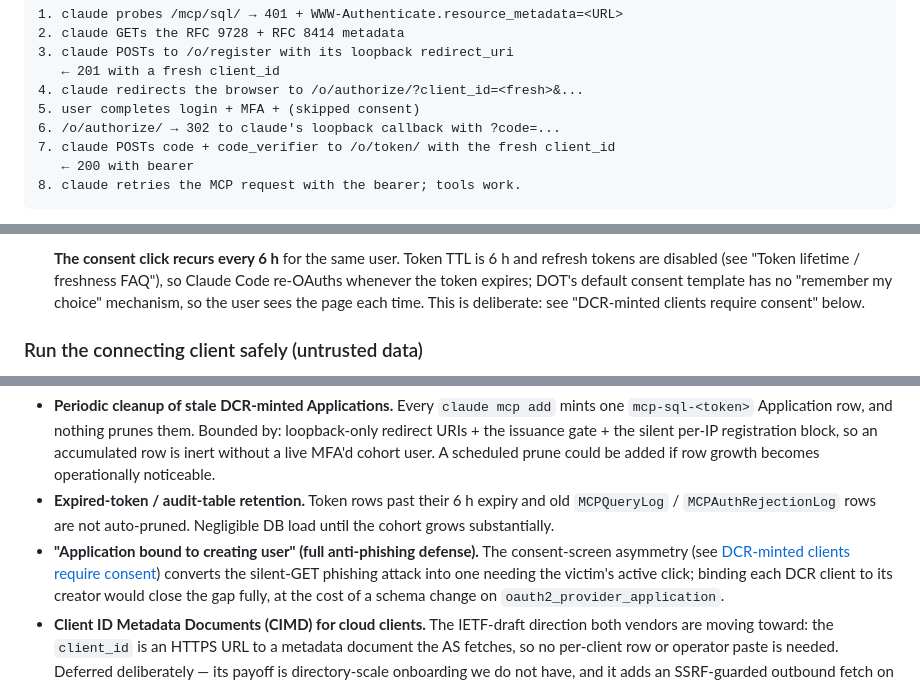
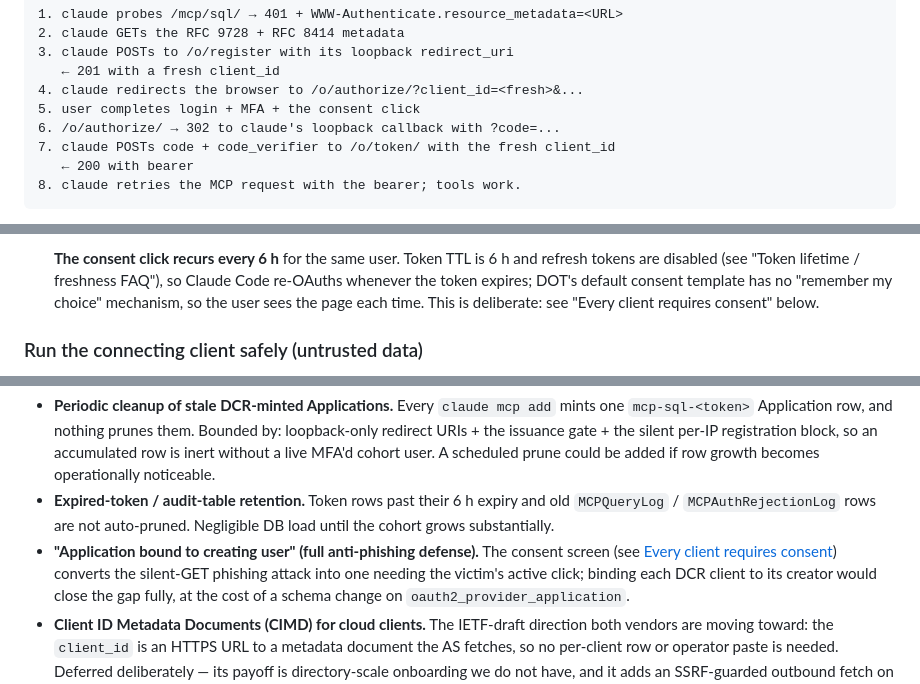
Before and after one commit to thepapermen/django-mcp-sql, a Markdown page: docs/oauth.md, 3 parts joined by grey strips. Rendered like a GitHub page.

```diff
--- a/docs/oauth.md
+++ b/docs/oauth.md
@@ -135,7 +135,7 @@ Application named `mcp-sql-<urlsafe-token>`.
 3. claude POSTs to /o/register with its loopback redirect_uri
    ← 201 with a fresh client_id
 4. claude redirects the browser to /o/authorize/?client_id=<fresh>&...
-5. user completes login + MFA + (skipped consent)
+5. user completes login + MFA + the consent click
 6. /o/authorize/ → 302 to claude's loopback callback with ?code=...
 7. claude POSTs code + code_verifier to /o/token/ with the fresh client_id
    ← 200 with bearer
@@ -257,7 +257,7 @@ full threat-model analysis.
    FAQ"), so Claude Code re-OAuths whenever the token expires; DOT's
    default consent template has no "remember my choice" mechanism, so
    the user sees the page each time. This is deliberate: see
-   "DCR-minted clients require consent" below.
+   "Every client requires consent" below.
 
 ### Run the connecting client safely (untrusted data)
 
@@ -1026,8 +1032,8 @@ control so none is a live exposure:
   expiry and old `MCPQueryLog` / `MCPAuthRejectionLog` rows are not
   auto-pruned. Negligible DB load until the cohort grows substantially.
 - **"Application bound to creating user" (full anti-phishing defense).** The
-  consent-screen asymmetry (see [DCR-minted clients require
-  consent](#dcr-minted-clients-require-consent)) converts the silent-GET
+  consent screen (see [Every client requires
+  consent](#every-client-requires-consent)) converts the silent-GET
   phishing attack into one needing the victim's active click; binding each
   DCR client to its creator would close the gap fully, at the cost of a
   schema change on `oauth2_provider_application`.
```
Also changed, not shown: other parts of docs/oauth.md (+35 -29 lines), docs/architecture.md (+3 -2 lines).
